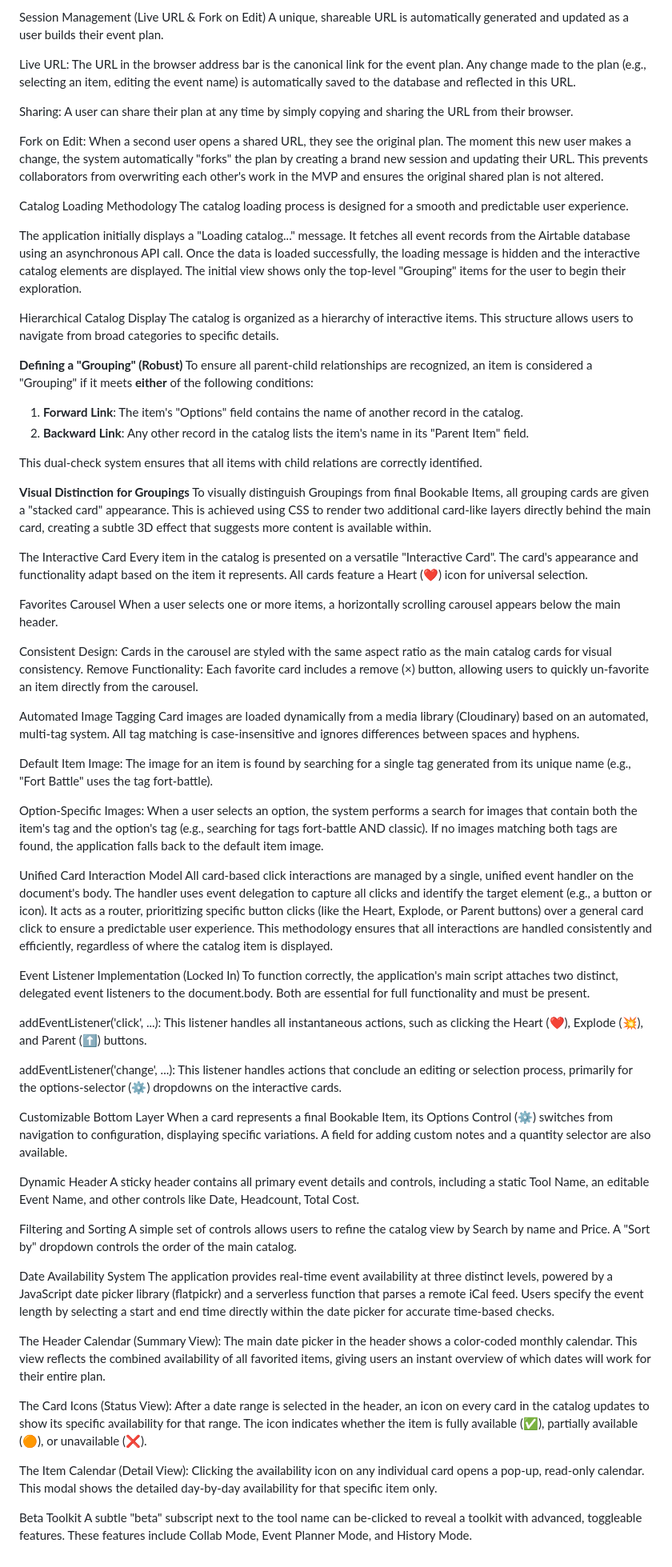
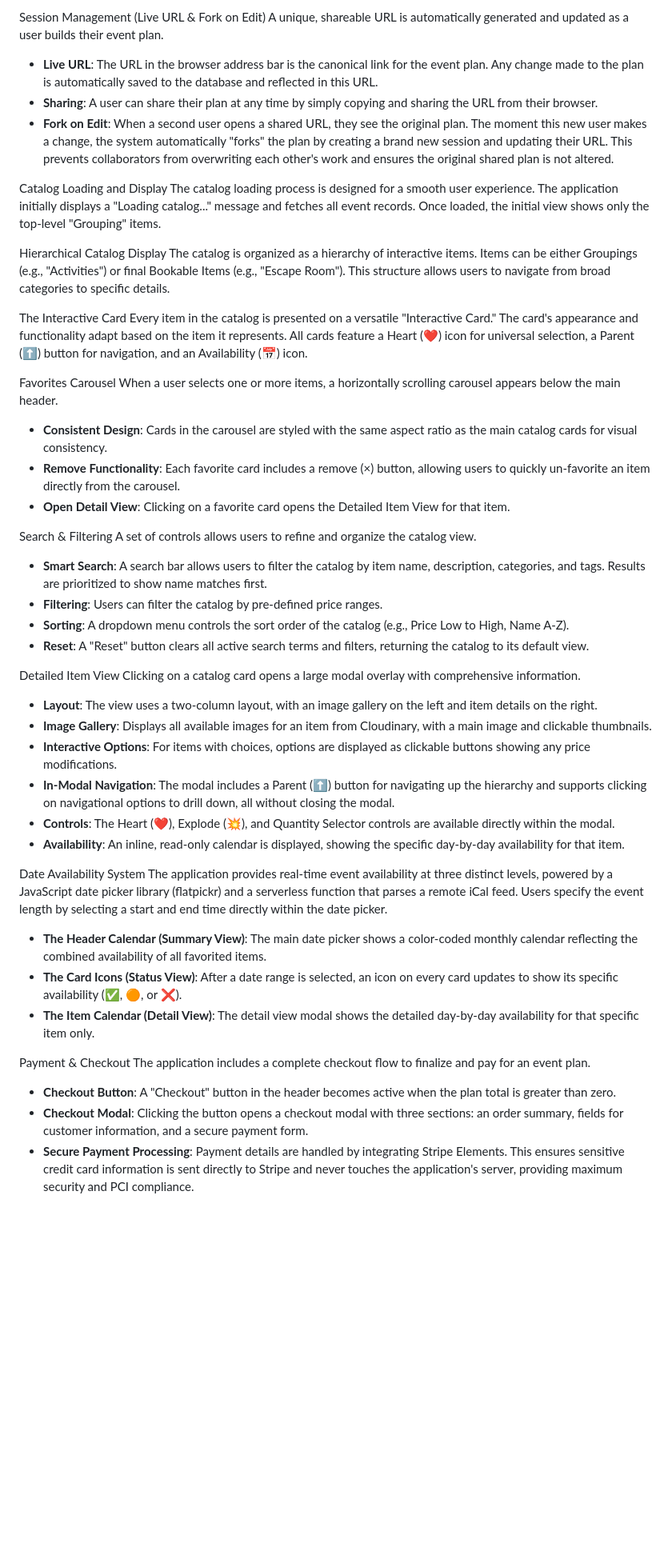
Before and after one commit to tylermystery/builder, a Markdown page: spec_sheet.md, the part around the change. Shown: that part at 80% size. Rendered like a GitHub page; blank space fills up the shorter version.

```diff
--- a/spec_sheet.md
+++ b/spec_sheet.md
@@ -14,76 +14,54 @@ For development purposes, the application communicates directly with the Airtabl
 Session Management (Live URL & Fork on Edit)
 A unique, shareable URL is automatically generated and updated as a user builds their event plan.
 
-Live URL: The URL in the browser address bar is the canonical link for the event plan. Any change made to the plan (e.g., selecting an item, editing the event name) is automatically saved to the database and reflected in this URL.
+* **Live URL**: The URL in the browser address bar is the canonical link for the event plan. Any change made to the plan is automatically saved to the database and reflected in this URL.
+* **Sharing**: A user can share their plan at any time by simply copying and sharing the URL from their browser.
+* **Fork on Edit**: When a second user opens a shared URL, they see the original plan. The moment this new user makes a change, the system automatically "forks" the plan by creating a brand new session and updating their URL. This prevents collaborators from overwriting each other's work and ensures the original shared plan is not altered.
 
-Sharing: A user can share their plan at any time by simply copying and sharing the URL from their browser.
-
-Fork on Edit: When a second user opens a shared URL, they see the original plan. The moment this new user makes a change, the system automatically "forks" the plan by creating a brand new session and updating their URL. This prevents collaborators from overwriting each other's work in the MVP and ensures the original shared plan is not altered.
-
-Catalog Loading Methodology
-The catalog loading process is designed for a smooth and predictable user experience.
-
-The application initially displays a "Loading catalog..." message.
-It fetches all event records from the Airtable database using an asynchronous API call.
-Once the data is loaded successfully, the loading message is hidden and the interactive catalog elements are displayed.
-The initial view shows only the top-level "Grouping" items for the user to begin their exploration.
+Catalog Loading and Display
+The catalog loading process is designed for a smooth user experience. The application initially displays a "Loading catalog..." message and fetches all event records. Once loaded, the initial view shows only the top-level "Grouping" items.
 
 Hierarchical Catalog Display
-The catalog is organized as a hierarchy of interactive items. This structure allows users to navigate from broad categories to specific details.
-
-**Defining a "Grouping" (Robust)**
-To ensure all parent-child relationships are recognized, an item is considered a "Grouping" if it meets **either** of the following conditions:
-1.  **Forward Link**: The item's "Options" field contains the name of another record in the catalog.
-2.  **Backward Link**: Any other record in the catalog lists the item's name in its "Parent Item" field.
-
-This dual-check system ensures that all items with child relations are correctly identified.
-
-**Visual Distinction for Groupings**
-To visually distinguish Groupings from final Bookable Items, all grouping cards are given a "stacked card" appearance. This is achieved using CSS to render two additional card-like layers directly behind the main card, creating a subtle 3D effect that suggests more content is available within.
+The catalog is organized as a hierarchy of interactive items. Items can be either Groupings (e.g., "Activities") or final Bookable Items (e.g., "Escape Room"). This structure allows users to navigate from broad categories to specific details.
 
 The Interactive Card
-Every item in the catalog is presented on a versatile "Interactive Card". The card's appearance and functionality adapt based on the item it represents. All cards feature a Heart (❤️) icon for universal selection.
+Every item in the catalog is presented on a versatile "Interactive Card." The card's appearance and functionality adapt based on the item it represents. All cards feature a Heart (❤️) icon for universal selection, a Parent (⬆️) button for navigation, and an Availability (📅) icon.
 
 Favorites Carousel
 When a user selects one or more items, a horizontally scrolling carousel appears below the main header.
 
-Consistent Design: Cards in the carousel are styled with the same aspect ratio as the main catalog cards for visual consistency.
-Remove Functionality: Each favorite card includes a remove (×) button, allowing users to quickly un-favorite an item directly from the carousel.
+* **Consistent Design**: Cards in the carousel are styled with the same aspect ratio as the main catalog cards for visual consistency.
+* **Remove Functionality**: Each favorite card includes a remove (×) button, allowing users to quickly un-favorite an item directly from the carousel.
+* **Open Detail View**: Clicking on a favorite card opens the Detailed Item View for that item.
 
-Automated Image Tagging
-Card images are loaded dynamically from a media library (Cloudinary) based on an automated, multi-tag system. All tag matching is case-insensitive and ignores differences between spaces and hyphens.
+Search & Filtering
+A set of controls allows users to refine and organize the catalog view.
 
-Default Item Image: The image for an item is found by searching for a single tag generated from its unique name (e.g., "Fort Battle" uses the tag fort-battle).
+* **Smart Search**: A search bar allows users to filter the catalog by item name, description, categories, and tags. Results are prioritized to show name matches first.
+* **Filtering**: Users can filter the catalog by pre-defined price ranges.
+* **Sorting**: A dropdown menu controls the sort order of the catalog (e.g., Price Low to High, Name A-Z).
+* **Reset**: A "Reset" button clears all active search terms and filters, returning the catalog to its default view.
 
-Option-Specific Images: When a user selects an option, the system performs a search for images that contain both the item's tag and the option's tag (e.g., searching for tags fort-battle AND classic). If no images matching both tags are found, the application falls back to the default item image.
+Detailed Item View
+Clicking on a catalog card opens a large modal overlay with comprehensive information.
 
-Unified Card Interaction Model
-All card-based click interactions are managed by a single, unified event handler on the document's body. The handler uses event delegation to capture all clicks and identify the target element (e.g., a button or icon). It acts as a router, prioritizing specific button clicks (like the Heart, Explode, or Parent buttons) over a general card click to ensure a predictable user experience. This methodology ensures that all interactions are handled consistently and efficiently, regardless of where the catalog item is displayed.
-
-Event Listener Implementation (Locked In)
-To function correctly, the application's main script attaches two distinct, delegated event listeners to the document.body. Both are essential for full functionality and must be present.
-
-addEventListener('click', ...): This listener handles all instantaneous actions, such as clicking the Heart (❤️), Explode (💥), and Parent (⬆️) buttons.
-
-addEventListener('change', ...): This listener handles actions that conclude an editing or selection process, primarily for the options-selector (⚙️) dropdowns on the interactive cards.
-
-Customizable Bottom Layer
-When a card represents a final Bookable Item, its Options Control (⚙️) switches from navigation to configuration, displaying specific variations. A field for adding custom notes and a quantity selector are also available.
-
-Dynamic Header
-A sticky header contains all primary event details and controls, including a static Tool Name, an editable Event Name, and other controls like Date, Headcount, Total Cost.
-
-Filtering and Sorting
-A simple set of controls allows users to refine the catalog view by Search by name and Price. A "Sort by" dropdown controls the order of the main catalog.
+* **Layout**: The view uses a two-column layout, with an image gallery on the left and item details on the right.
+* **Image Gallery**: Displays all available images for an item from Cloudinary, with a main image and clickable thumbnails.
+* **Interactive Options**: For items with choices, options are displayed as clickable buttons showing any price modifications.
+* **In-Modal Navigation**: The modal includes a Parent (⬆️) button for navigating up the hierarchy and supports clicking on navigational options to drill down, all without closing the modal.
+* **Controls**: The Heart (❤️), Explode (💥), and Quantity Selector controls are available directly within the modal.
+* **Availability**: An inline, read-only calendar is displayed, showing the specific day-by-day availability for that item.
 
 Date Availability System
-The application provides real-time event availability at three distinct levels, powered by a JavaScript date picker library (flatpickr) and a serverless function that parses a remote iCal feed. Users specify the event length by selecting a start and end time directly within the date picker for accurate time-based checks.
+The application provides real-time event availability at three distinct levels, powered by a JavaScript date picker library (flatpickr) and a serverless function that parses a remote iCal feed. Users specify the event length by selecting a start and end time directly within the date picker.
 
-The Header Calendar (Summary View): The main date picker in the header shows a color-coded monthly calendar. This view reflects the combined availability of all favorited items, giving users an instant overview of which dates will work for their entire plan.
+* **The Header Calendar (Summary View)**: The main date picker shows a color-coded monthly calendar reflecting the combined availability of all favorited items.
+* **The Card Icons (Status View)**: After a date range is selected, an icon on every card updates to show its specific availability (✅, 🟠, or ❌).
+* **The Item Calendar (Detail View)**: The detail view modal shows the detailed day-by-day availability for that specific item only.
 
-The Card Icons (Status View): After a date range is selected in the header, an icon on every card in the catalog updates to show its specific availability for that range. The icon indicates whether the item is fully available (✅), partially available (🟠), or unavailable (❌).
+Payment & Checkout
+The application includes a complete checkout flow to finalize and pay for an event plan.
 
-The Item Calendar (Detail View): Clicking the availability icon on any individual card opens a pop-up, read-only calendar. This modal shows the detailed day-by-day availability for that specific item only.
-
-Beta Toolkit
-A subtle "beta" subscript next to the tool name can be-clicked to reveal a toolkit with advanced, toggleable features. These features include Collab Mode, Event Planner Mode, and History Mode.
+* **Checkout Button**: A "Checkout" button in the header becomes active when the plan total is greater than zero.
+* **Checkout Modal**: Clicking the button opens a checkout modal with three sections: an order summary, fields for customer information, and a secure payment form.
+* **Secure Payment Processing**: Payment details are handled by integrating Stripe Elements. This ensures sensitive credit card information is sent directly to Stripe and never touches the application's server, providing maximum security and PCI compliance.
```
